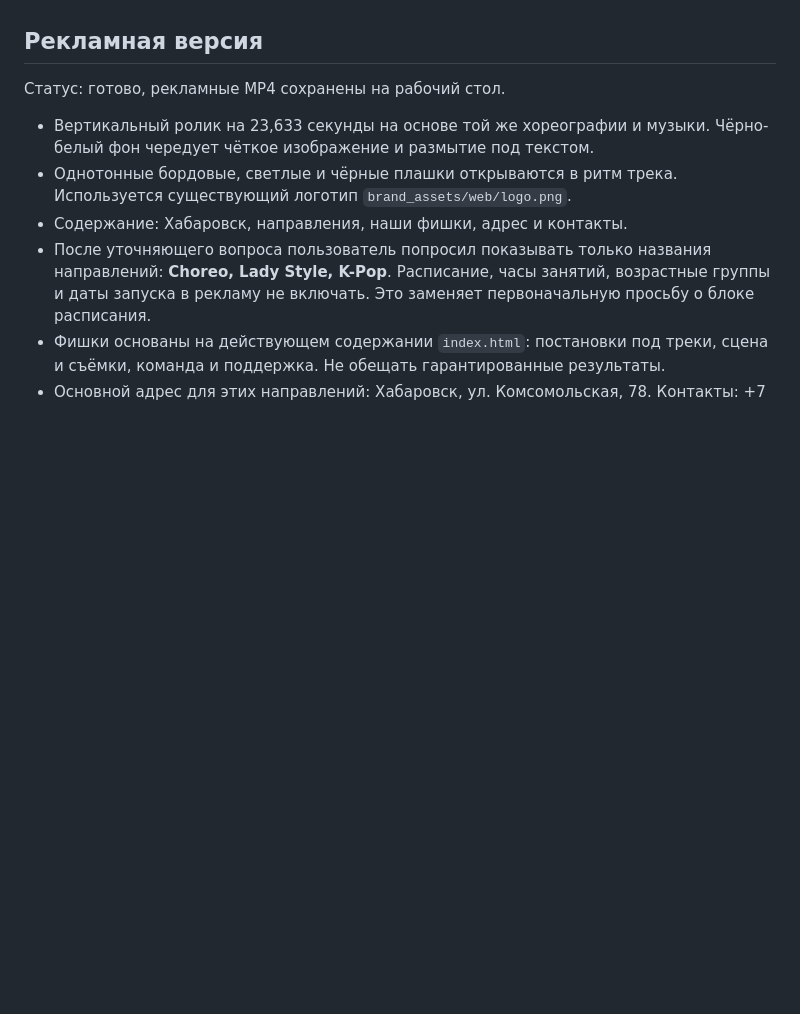
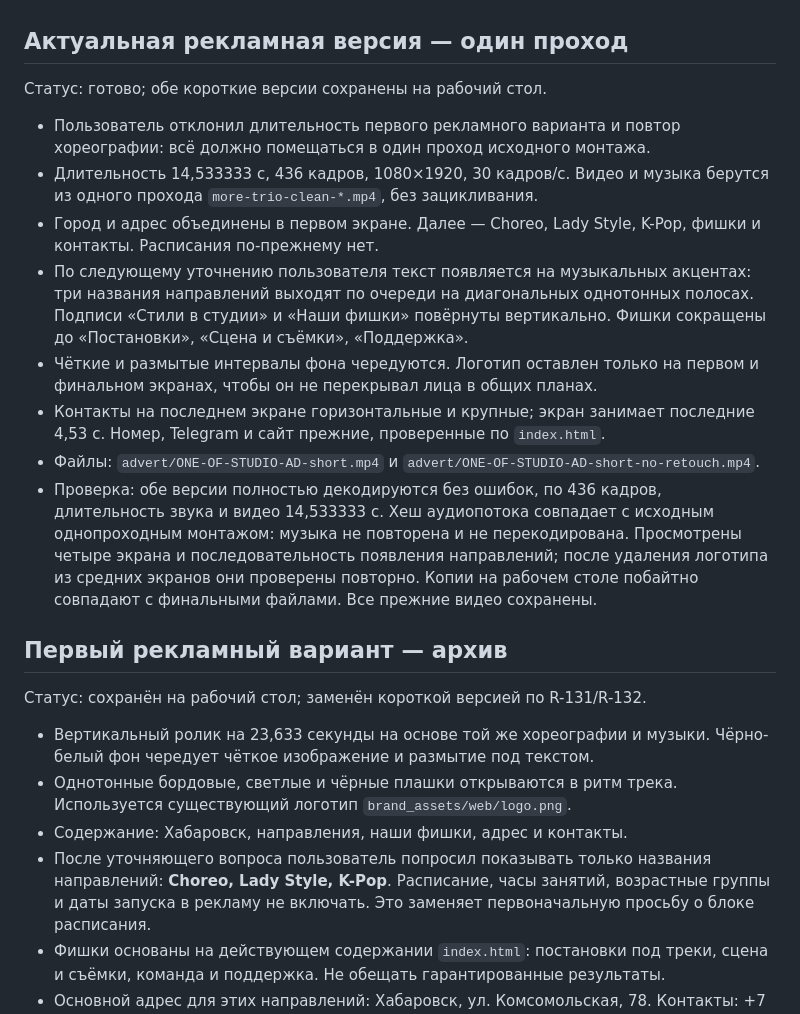
Before and after one commit to vladaizmailova070702-create/ONE-OF-CREW-site, a Markdown page: docs/STUDIO_VIDEO_AD_2026-10-30.md, the part around the change. GitHub-like rendering; blank space fills up the shorter version.

Commit message:
Record single-pass studio ad with beat-driven diagonal and vertical text

```diff
--- a/docs/STUDIO_VIDEO_AD_2026-10-30.md
+++ b/docs/STUDIO_VIDEO_AD_2026-10-30.md
@@ -14,9 +14,36 @@
 `TikTok-DYNAMIC-{COLOR,BW}[-no-retouch].mp4` скопированы на рабочий стол;
 проверено совпадение SHA-256. Прежние видео на рабочем столе не заменялись.
 
-## Рекламная версия
+## Актуальная рекламная версия — один проход
 
-Статус: готово, рекламные MP4 сохранены на рабочий стол.
+Статус: готово; обе короткие версии сохранены на рабочий стол.
+
+- Пользователь отклонил длительность первого рекламного варианта и повтор
+  хореографии: всё должно помещаться в один проход исходного монтажа.
+- Длительность 14,533333 с, 436 кадров, 1080×1920, 30 кадров/с. Видео и музыка
+  берутся из одного прохода `more-trio-clean-*.mp4`, без зацикливания.
+- Город и адрес объединены в первом экране. Далее — Choreo, Lady Style,
+  K-Pop, фишки и контакты. Расписания по-прежнему нет.
+- По следующему уточнению пользователя текст появляется на музыкальных
+  акцентах: три названия направлений выходят по очереди на диагональных
+  однотонных полосах. Подписи «Стили в студии» и «Наши фишки» повёрнуты
+  вертикально. Фишки сокращены до «Постановки», «Сцена и съёмки», «Поддержка».
+- Чёткие и размытые интервалы фона чередуются. Логотип оставлен только на
+  первом и финальном экранах, чтобы он не перекрывал лица в общих планах.
+- Контакты на последнем экране горизонтальные и крупные; экран занимает
+  последние 4,53 с. Номер, Telegram и сайт прежние, проверенные по `index.html`.
+- Файлы: `advert/ONE-OF-STUDIO-AD-short.mp4` и
+  `advert/ONE-OF-STUDIO-AD-short-no-retouch.mp4`.
+- Проверка: обе версии полностью декодируются без ошибок, по 436 кадров,
+  длительность звука и видео 14,533333 с. Хеш аудиопотока совпадает с исходным
+  однопроходным монтажом: музыка не повторена и не перекодирована. Просмотрены
+  четыре экрана и последовательность появления направлений; после удаления
+  логотипа из средних экранов они проверены повторно. Копии на рабочем столе
+  побайтно совпадают с финальными файлами. Все прежние видео сохранены.
+
+## Первый рекламный вариант — архив
+
+Статус: сохранён на рабочий стол; заменён короткой версией по R-131/R-132.
 
 - Вертикальный ролик на 23,633 секунды на основе той же хореографии и
   музыки. Чёрно-белый фон чередует чёткое изображение и размытие под текстом.
```
Also changed, not shown: docs/REQUESTS.md (+2 -0 lines).
